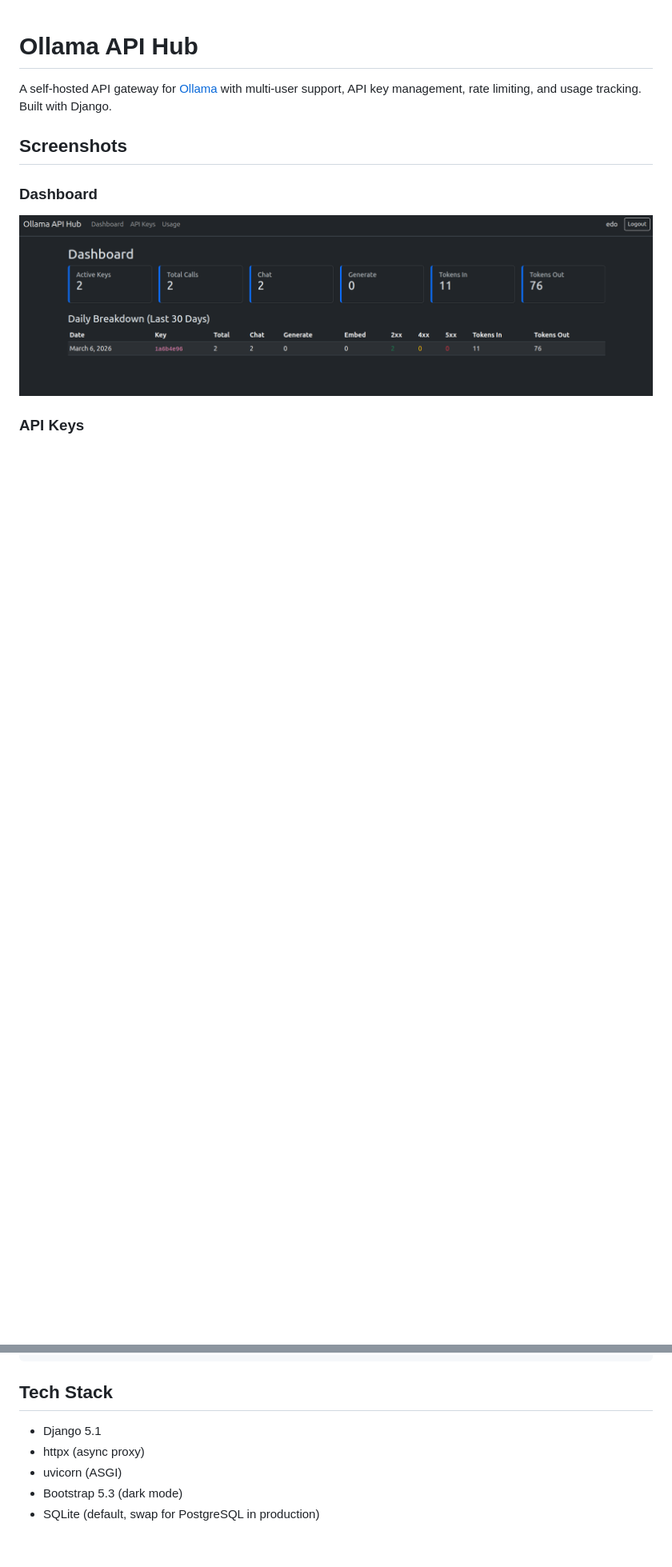
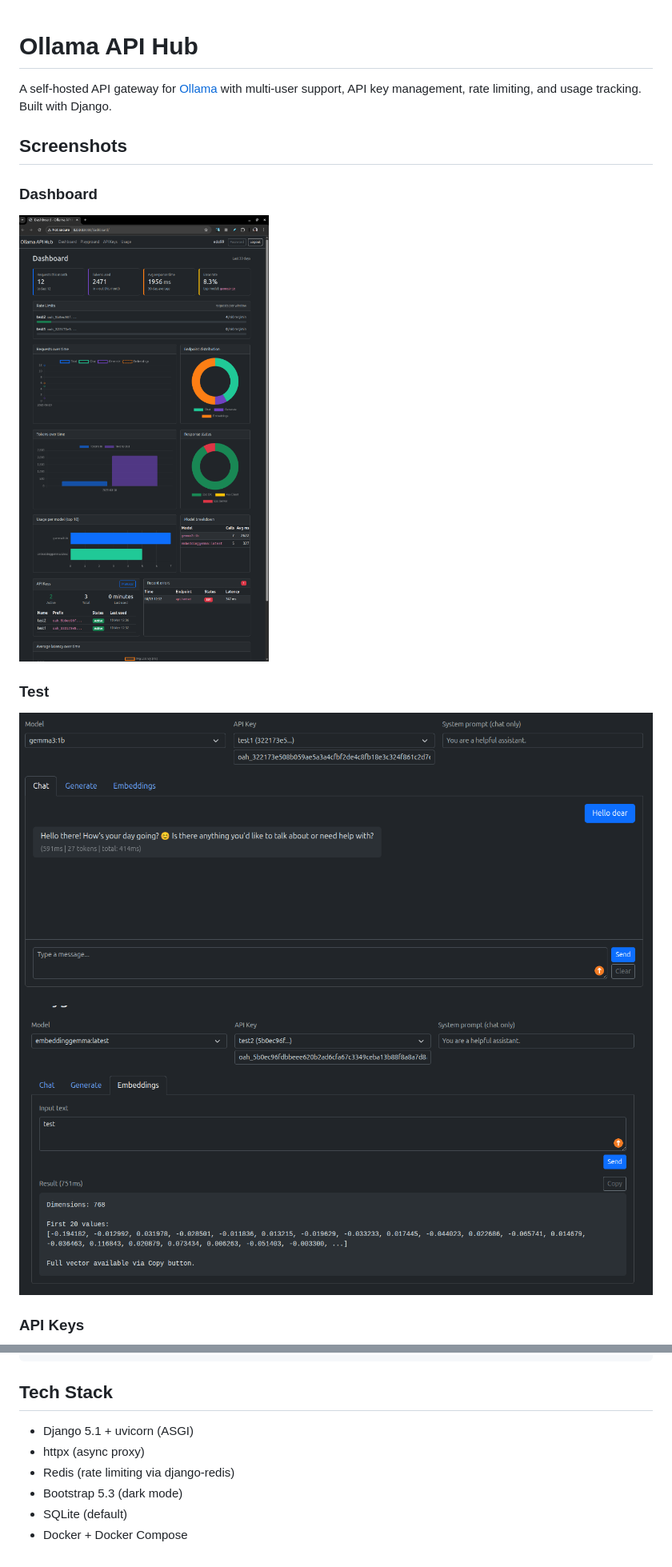
Before and after one commit to edoardoted99/llamapass, a Markdown page: README.md, 2 parts joined by grey strips. Shown at 80% size. GitHub-like rendering; pictures changed too: screens/chat.png (added), screens/dash.png (added), screens/embedding.png (added); blank space fills up the shorter version.

```diff
--- a/README.md
+++ b/README.md
@@ -5,6 +5,10 @@ A self-hosted API gateway for [Ollama](https://ollama.com) with multi-user suppo
 ## Screenshots
 
 ### Dashboard
-![Dashboard](screens/dashboard.png)
+![Dashboard](screens/dash.png)
+
+### Test
+![Test - Chat](screens/chat.png)
+![Test - Embeddings](screens/embedding.png)
 
 ### API Keys
@@ -93,8 +110,9 @@ print(response.choices[0].message.content)
 
 ## Tech Stack
 
-- Django 5.1
+- Django 5.1 + uvicorn (ASGI)
 - httpx (async proxy)
-- uvicorn (ASGI)
+- Redis (rate limiting via django-redis)
 - Bootstrap 5.3 (dark mode)
-- SQLite (default, swap for PostgreSQL in production)
+- SQLite (default)
+- Docker + Docker Compose
```
Also changed, not shown: other parts of README.md (+22 -9 lines), screens/keys.png (added), screens/test.png (added), 2 other files.
